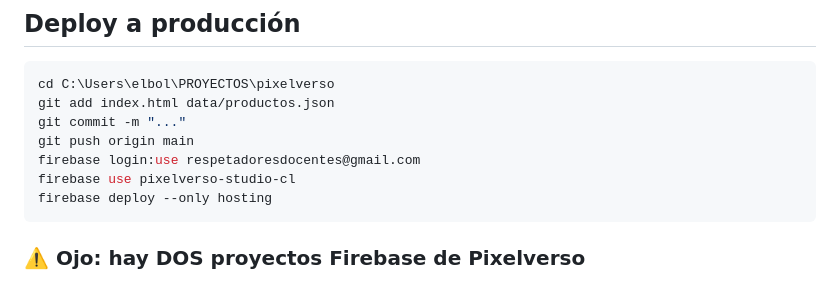
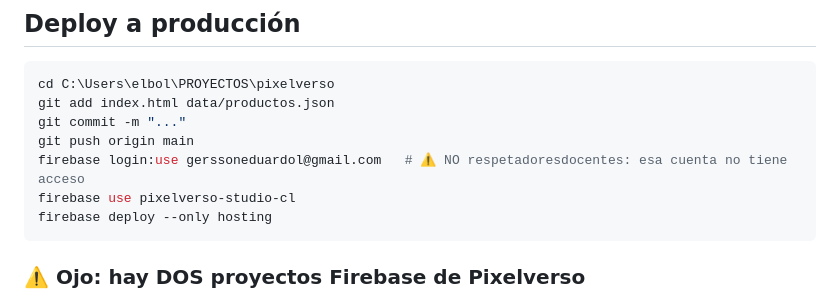
Before and after one commit to Gerssitochaskia/pixelverso, a Markdown page: README.md, the part around the change. GitHub-like rendering.

Commit message:
README: cuenta correcta de Firebase para deploy

````diff
--- a/README.md
+++ b/README.md
@@ -141,7 +141,7 @@ cd C:\Users\elbol\PROYECTOS\pixelverso
 git add index.html data/productos.json
 git commit -m "..."
 git push origin main
-firebase login:use respetadoresdocentes@gmail.com
+firebase login:use gerssoneduardol@gmail.com   # ⚠️ NO respetadoresdocentes: esa cuenta no tiene acceso
 firebase use pixelverso-studio-cl
 firebase deploy --only hosting
 ```
````
